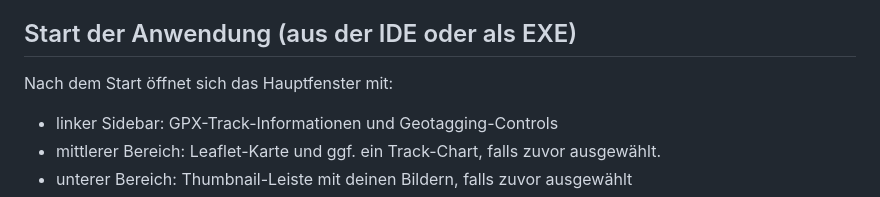
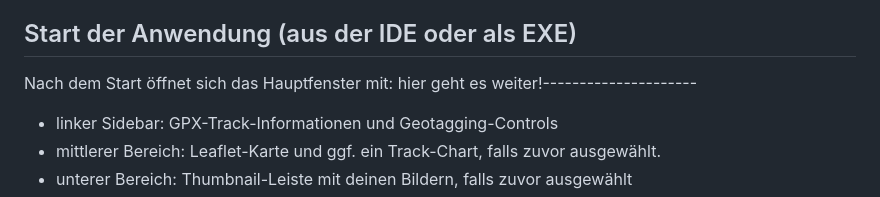
Before and after one commit to MartinvonBerg/GpxTaggerApp, a Markdown page: readme.md, the part around the change. GitHub-like rendering.

```diff
--- a/readme.md
+++ b/readme.md
@@ -35,7 +35,8 @@ Electron-Panes ist eine Desktop-Anwendung auf Basis von Electron, mit der du:
     Hinweis: Die erstellte Dist ist riesig (ca 1GB), daher wird auch kein Release bereitgestellt. Da ist noch Potential für Optimierung!
 
 ## Start der Anwendung (aus der IDE oder als EXE)
-Nach dem Start öffnet sich das Hauptfenster mit:
+Nach dem Start öffnet sich das Hauptfenster mit: hier geht es weiter!---------------------
+
 
 - linker Sidebar: GPX-Track-Informationen und Geotagging-Controls
 - mittlerer Bereich: Leaflet-Karte und ggf. ein Track-Chart, falls zuvor ausgewählt.
```
